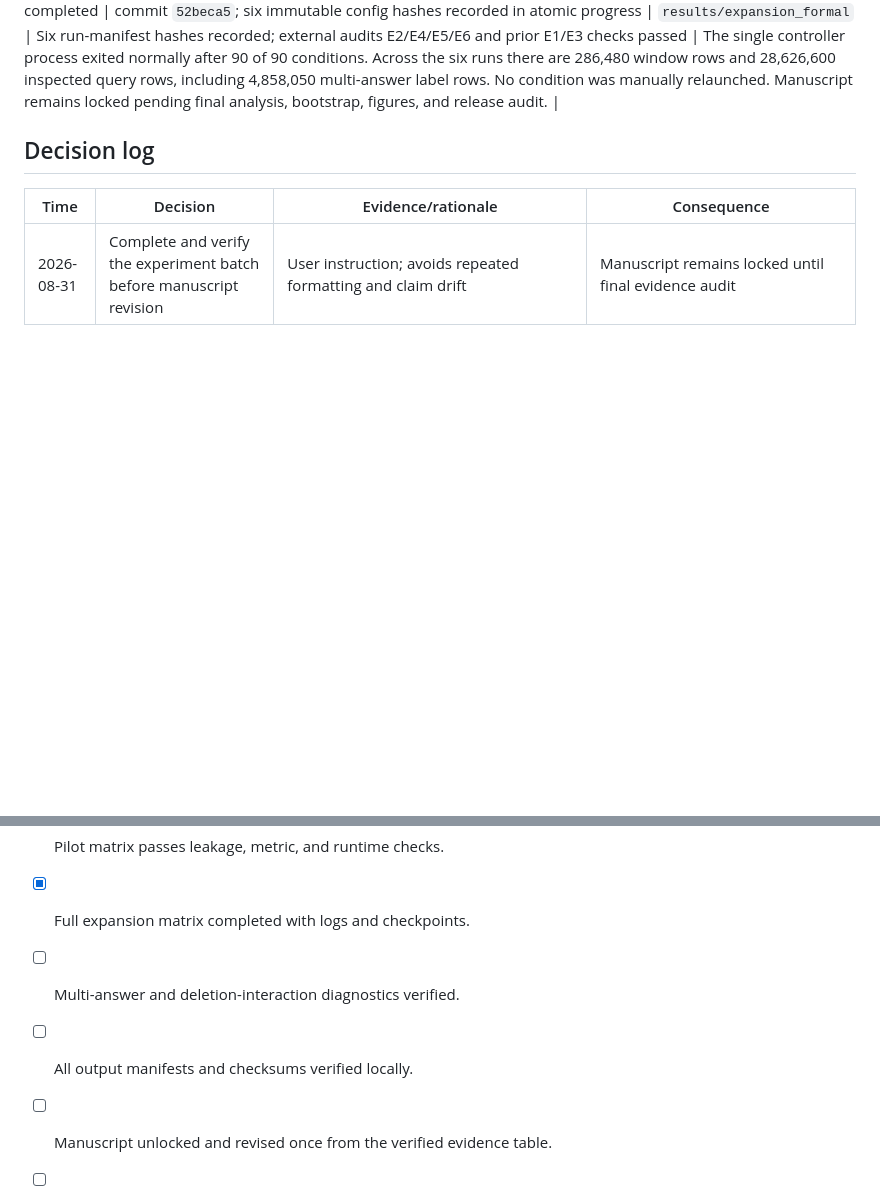
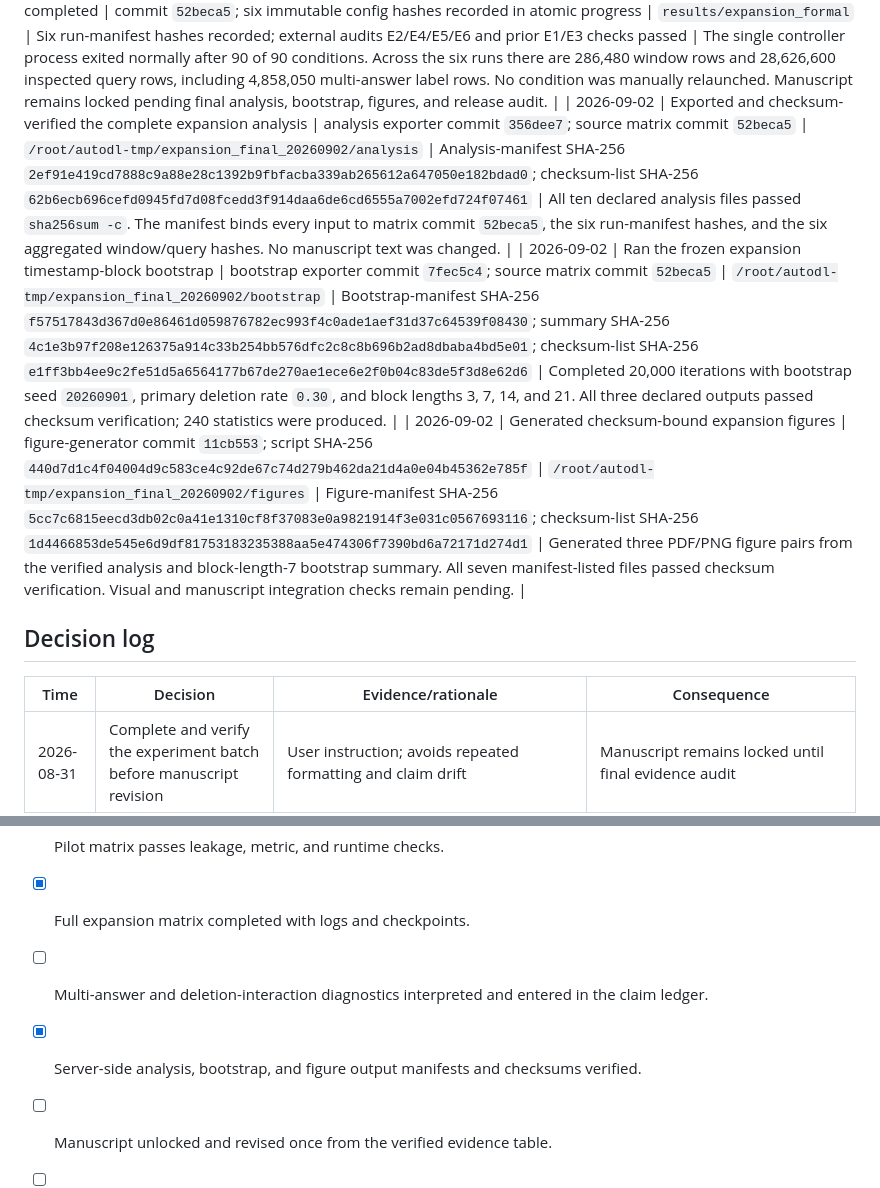
Before and after one commit to xywang815/riskcal-tkg-w, a Markdown page: docs/EXPANSION_EXPERIMENT_LOG_20260831.md, 2 parts joined by grey strips. GitHub-like rendering; blank space fills up the shorter version.

Commit message:
Record expansion postprocessing provenance

```diff
--- a/docs/EXPANSION_EXPERIMENT_LOG_20260831.md
+++ b/docs/EXPANSION_EXPERIMENT_LOG_20260831.md
@@ -198,6 +198,9 @@ a checksum manifest when more than two files are produced.
 | 2026-09-02 | Formal matrix advanced to E6 | commit `52beca5`; frozen `icews14_tcomplex_uniform_sensitivity.yaml` | formal PID `11314`; `icews14_tcomplex_uniform_sensitivity` | Atomic progress status `running`; cumulative matrix count 80 of 90 at transition | The controller advanced automatically after E5. No configuration, seed, or output path was changed during the transition. |
 | 2026-09-02 | Completed and audited formal E6 | commit `52beca5`; config SHA-256 `d0c954d78655da49949dfe953986fd75718b259a484d11fa48c6cfe46fc995d6` | `results/expansion_formal/icews14_tcomplex_uniform_sensitivity/20260901T215952569118Z-936518147fc8` | Run-manifest SHA-256 `8b1567858abbd8e414812cc92dc27056921d55290d01b6f0dac025a415aa6ad8`; external structure-audit SHA-256 `7c770f0ae281432e8dfc386f054e41392547a427b8e88a58b5e024a1395bce0e`; all 10 condition markers present | E6 completed in 3,566.36 s. Audit found 5,840 window rows, 1,157,880 query rows, 10 checkpoints and resource records, 8 expected methods, model identity `continuous_tcomplex`, uniform sampling, answer counts from 1 to 17, 242,130 multi-answer label rows, set sizes from 1 to 7,128, zero inconsistent multiplicity groups, finite core metrics, and zero prequential leakage violations. The E3/E6 structural supports match. |
 | 2026-09-02 | Frozen formal E1-E6 matrix completed | commit `52beca5`; six immutable config hashes recorded in atomic progress | `results/expansion_formal` | Six run-manifest hashes recorded; external audits E2/E4/E5/E6 and prior E1/E3 checks passed | The single controller process exited normally after 90 of 90 conditions. Across the six runs there are 286,480 window rows and 28,626,600 inspected query rows, including 4,858,050 multi-answer label rows. No condition was manually relaunched. Manuscript remains locked pending final analysis, bootstrap, figures, and release audit. |
+| 2026-09-02 | Exported and checksum-verified the complete expansion analysis | analysis exporter commit `356dee7`; source matrix commit `52beca5` | `/root/autodl-tmp/expansion_final_20260902/analysis` | Analysis-manifest SHA-256 `2ef91e419cd7888c9a88e28c1392b9fbfacba339ab265612a647050e182bdad0`; checksum-list SHA-256 `62b6ecb696cefd0945fd7d08fcedd3f914daa6de6cd6555a7002efd724f07461` | All ten declared analysis files passed `sha256sum -c`. The manifest binds every input to matrix commit `52beca5`, the six run-manifest hashes, and the six aggregated window/query hashes. No manuscript text was changed. |
+| 2026-09-02 | Ran the frozen expansion timestamp-block bootstrap | bootstrap exporter commit `7fec5c4`; source matrix commit `52beca5` | `/root/autodl-tmp/expansion_final_20260902/bootstrap` | Bootstrap-manifest SHA-256 `f57517843d367d0e86461d059876782ec993f4c0ade1aef31d37c64539f08430`; summary SHA-256 `4c1e3b97f208e126375a914c33b254bb576dfc2c8c8b696b2ad8dbaba4bd5e01`; checksum-list SHA-256 `e1ff3bb4ee9c2fe51d5a6564177b67de270ae1ece6e2f0b04c83de5f3d8e62d6` | Completed 20,000 iterations with bootstrap seed `20260901`, primary deletion rate `0.30`, and block lengths 3, 7, 14, and 21. All three declared outputs passed checksum verification; 240 statistics were produced. |
+| 2026-09-02 | Generated checksum-bound expansion figures | figure-generator commit `11cb553`; script SHA-256 `440d7d1c4f04004d9c583ce4c92de67c74d279b462da21d4a0e04b45362e785f` | `/root/autodl-tmp/expansion_final_20260902/figures` | Figure-manifest SHA-256 `5cc7c6815eecd3db02c0a41e1310cf8f37083e0a9821914f3e031c0567693116`; checksum-list SHA-256 `1d4466853de545e6d9df81753183235388aa5e474306f7390bd6a72171d274d1` | Generated three PDF/PNG figure pairs from the verified analysis and block-length-7 bootstrap summary. All seven manifest-listed files passed checksum verification. Visual and manuscript integration checks remain pending. |
 
 ## Decision log
 
@@ -223,8 +226,8 @@ a checksum manifest when more than two files are produced.
 - [x] Conformal KG baseline(s) implemented and unit-tested.
 - [x] Pilot matrix passes leakage, metric, and runtime checks.
 - [x] Full expansion matrix completed with logs and checkpoints.
-- [ ] Multi-answer and deletion-interaction diagnostics verified.
-- [ ] All output manifests and checksums verified locally.
+- [ ] Multi-answer and deletion-interaction diagnostics interpreted and entered in the claim ledger.
+- [x] Server-side analysis, bootstrap, and figure output manifests and checksums verified.
 - [ ] Manuscript unlocked and revised once from the verified evidence table.
 - [ ] Submission PDF, figures, and statements pass final QA.
 - [ ] Clean-clone reproduction check passes.
```
Also changed, not shown: docs/EXPANSION_CLAIM_LEDGER_20260901.md (+1 -1 lines).
